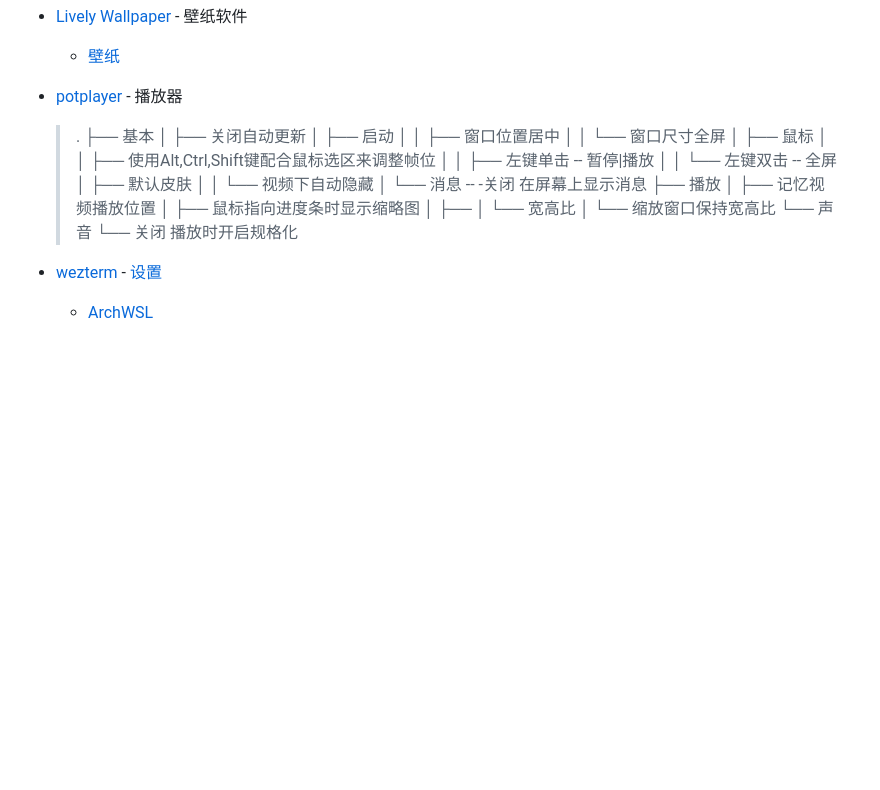
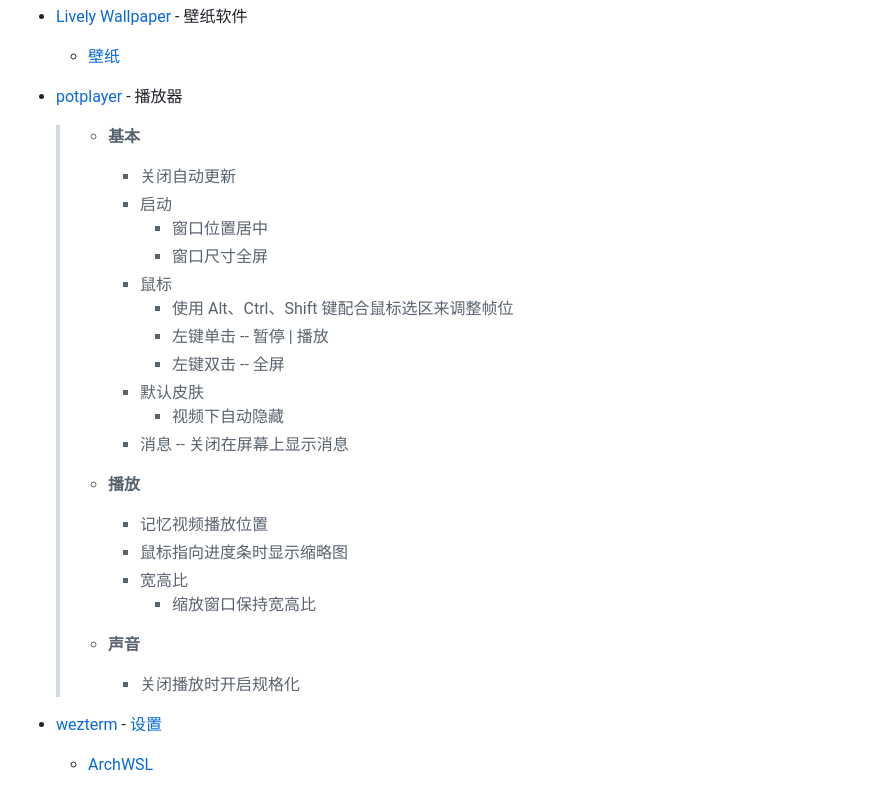
Before and after one commit to vladelaina/vladelaina, a Markdown page: blogs/Dev_env.md, the part around the change. Rendered like a GitHub page; blank space fills up the shorter version.

```diff
--- a/blogs/Dev_env.md
+++ b/blogs/Dev_env.md
@@ -65,28 +65,28 @@ tags: [开发环境, Windows, 软件推荐]
   - [壁纸](https://www.123pan.com/?homeFilePath=5997681,10346464,7363533)
 
 - [potplayer](https://potplayer.io/?lang=zh_CN) - 播放器
+  > - **基本**
+  >   - 关闭自动更新
+  >   - 启动
+  >     - 窗口位置居中
+  >     - 窗口尺寸全屏
+  >   - 鼠标
+  >     - 使用 Alt、Ctrl、Shift 键配合鼠标选区来调整帧位
+  >     - 左键单击 -- 暂停 | 播放
+  >     - 左键双击 -- 全屏
+  >   - 默认皮肤
+  >     - 视频下自动隐藏
+  >   - 消息 -- 关闭在屏幕上显示消息
+  >
+  > - **播放**
+  >   - 记忆视频播放位置
+  >   - 鼠标指向进度条时显示缩略图
+  >   - 宽高比
+  >     - 缩放窗口保持宽高比
+  >
+  > - **声音**
+  >   - 关闭播放时开启规格化
 
-  > .
-  > ├── 基本
-  > │   ├── 关闭自动更新
-  > │   ├── 启动
-  > │   │   ├── 窗口位置居中
-  > │   │   └── 窗口尺寸全屏
-  > │   ├── 鼠标
-  > │   │   ├── 使用Alt,Ctrl,Shift键配合鼠标选区来调整帧位
-  > │   │   ├── 左键单击  --   暂停|播放
-  > │   │   └── 左键双击  --   全屏
-  > │   ├── 默认皮肤
-  > │   │   └── 视频下自动隐藏
-  > │   └── 消息  -- -关闭 在屏幕上显示消息
-  > ├── 播放
-  > │   ├── 记忆视频播放位置
-  > │   ├── 鼠标指向进度条时显示缩略图
-  > │   ├──
-  > │   └── 宽高比
-  > │       └── 缩放窗口保持宽高比
-  > └── 声音
-  >     └── 关闭 播放时开启规格化
 
 - [wezterm](https://wezterm.org/install/windows.html) - [设置](https://github.com/vladelaina/dotfiles)
 
```
